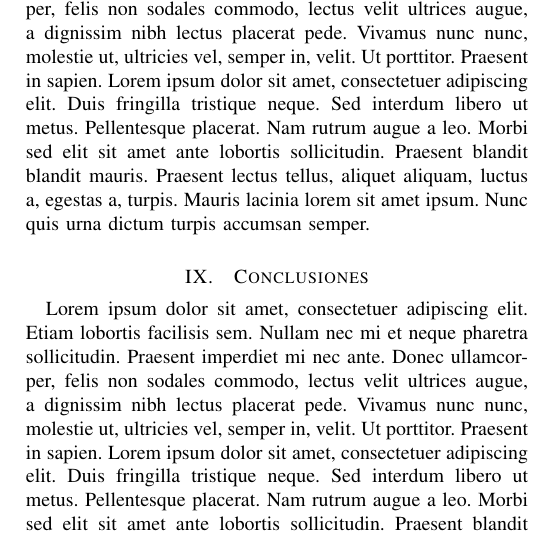
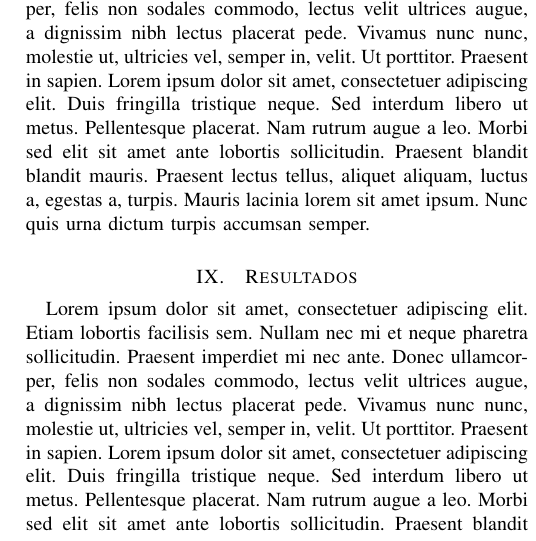
Before and after one commit to andresbiso/2025_1C_TFG_PAPER, a LaTeX paper (main.tex): part of one column of page 2 of 3, cut so that both start at the same text. Compiled offline with pdfLaTeX; a missing font is replaced by an installed copy or a similar font; a LaTeX package or settings file that is missing is left out.

Commit message:
feat: add new section and some comments

```diff
--- a/main.tex
+++ b/main.tex
@@ -57,6 +64,9 @@
 \section{Procedimientos}
 \input{sections/procedures}
 
+\section{Resultados}
+\input{sections/results}
+
 \section{Conclusiones}
 \input{sections/conclusion}
 
```
Also changed, not shown: sections/abstract.tex (+3 -0 lines), sections/conclusion.tex (+7 -0 lines), sections/introduction.tex (+7 -0 lines), sections/references.tex (+3 -0 lines), sections/results.tex (added, +3 -0 lines), sections/theoretical_framework.tex (+3 -0 lines), main.tex (7 more changed lines).
